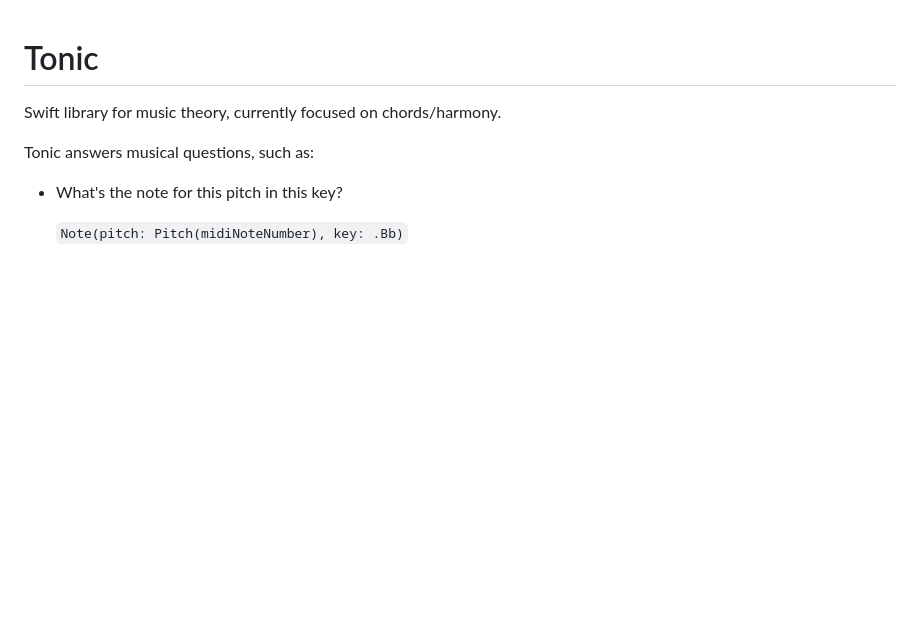
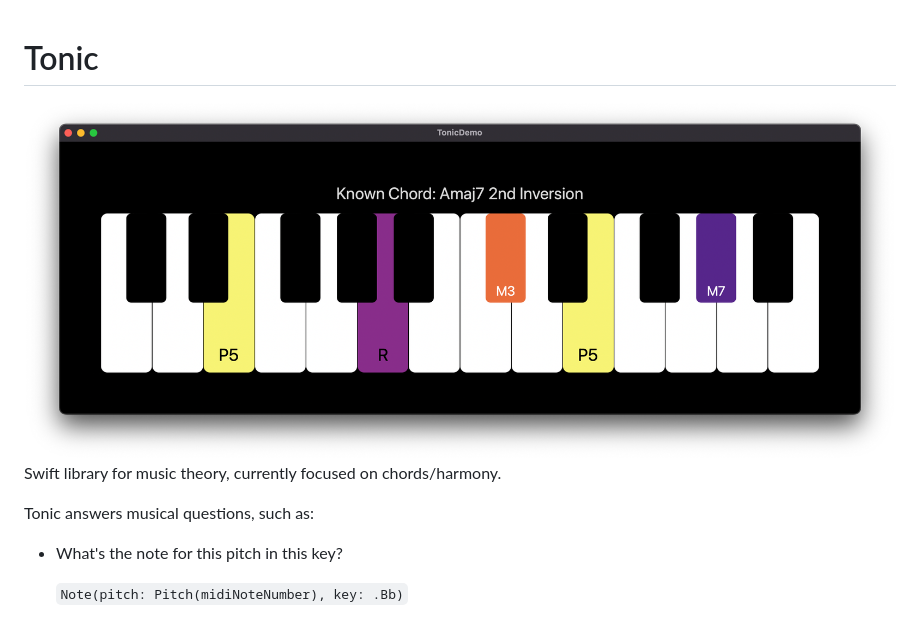
Before and after one commit to AudioKit/Tonic, a Markdown page: README.md, the part around the change. GitHub-like rendering; pictures changed too: demo.png (added); blank space fills up the shorter version.

Commit message:
Added demo screenshot

```diff
--- a/README.md
+++ b/README.md
@@ -1,4 +1,6 @@
 # Tonic
+
+<img src="demo.png" alt="Demo" />
 
 Swift library for music theory, currently focused on chords/harmony.
 
```
Also changed, not shown: 1 other file.
